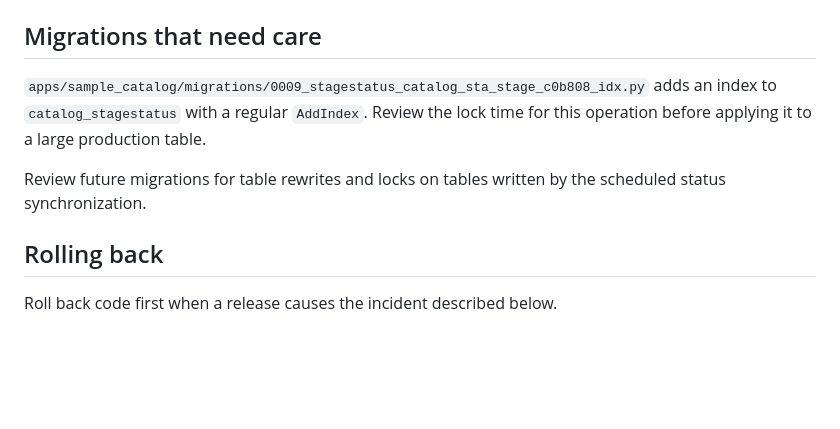
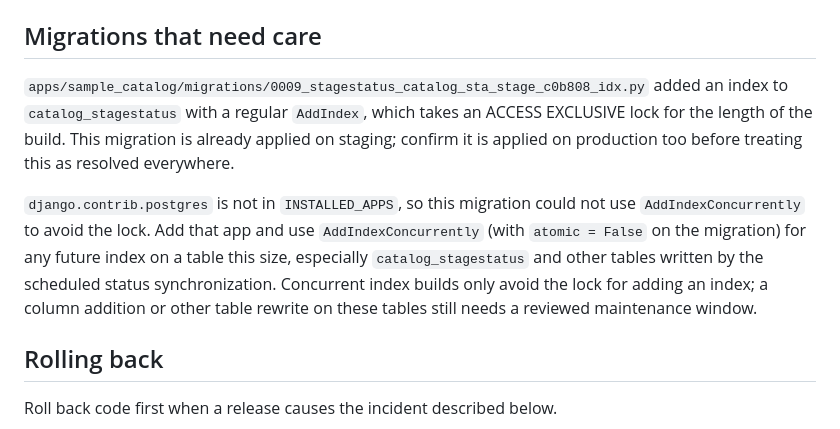
Before and after one commit to beagan-svg/OmicsHub, a Markdown page: RELEASE.md, the part around the change. Rendered like a GitHub page; blank space fills up the shorter version.

Commit message:
docs: update migration 0009 status and add concurrent-index guidance
Records that the flagged AddIndex migration is already applied on staging
and notes production still needs confirming. Adds guidance to use
django.contrib.postgres + AddIndexConcurrently for future indexes on
large, frequently-written tables instead of a plain AddIndex.

```diff
--- a/RELEASE.md
+++ b/RELEASE.md
@@ -154,12 +154,17 @@ If the queue is too slow, lower `spacing` in the config. Do not scale the worker
 
 ## Migrations that need care
 
-`apps/sample_catalog/migrations/0009_stagestatus_catalog_sta_stage_c0b808_idx.py` adds an
-index to `catalog_stagestatus` with a regular `AddIndex`. Review the lock time for this
-operation before applying it to a large production table.
+`apps/sample_catalog/migrations/0009_stagestatus_catalog_sta_stage_c0b808_idx.py` added an
+index to `catalog_stagestatus` with a regular `AddIndex`, which takes an ACCESS EXCLUSIVE lock
+for the length of the build. This migration is already applied on staging; confirm it is
+applied on production too before treating this as resolved everywhere.
 
-Review future migrations for table rewrites and locks on tables written by the scheduled
-status synchronization.
+`django.contrib.postgres` is not in `INSTALLED_APPS`, so this migration could not use
+`AddIndexConcurrently` to avoid the lock. Add that app and use `AddIndexConcurrently` (with
+`atomic = False` on the migration) for any future index on a table this size, especially
+`catalog_stagestatus` and other tables written by the scheduled status synchronization.
+Concurrent index builds only avoid the lock for adding an index; a column addition or other
+table rewrite on these tables still needs a reviewed maintenance window.
 
 ## Rolling back
 
```
